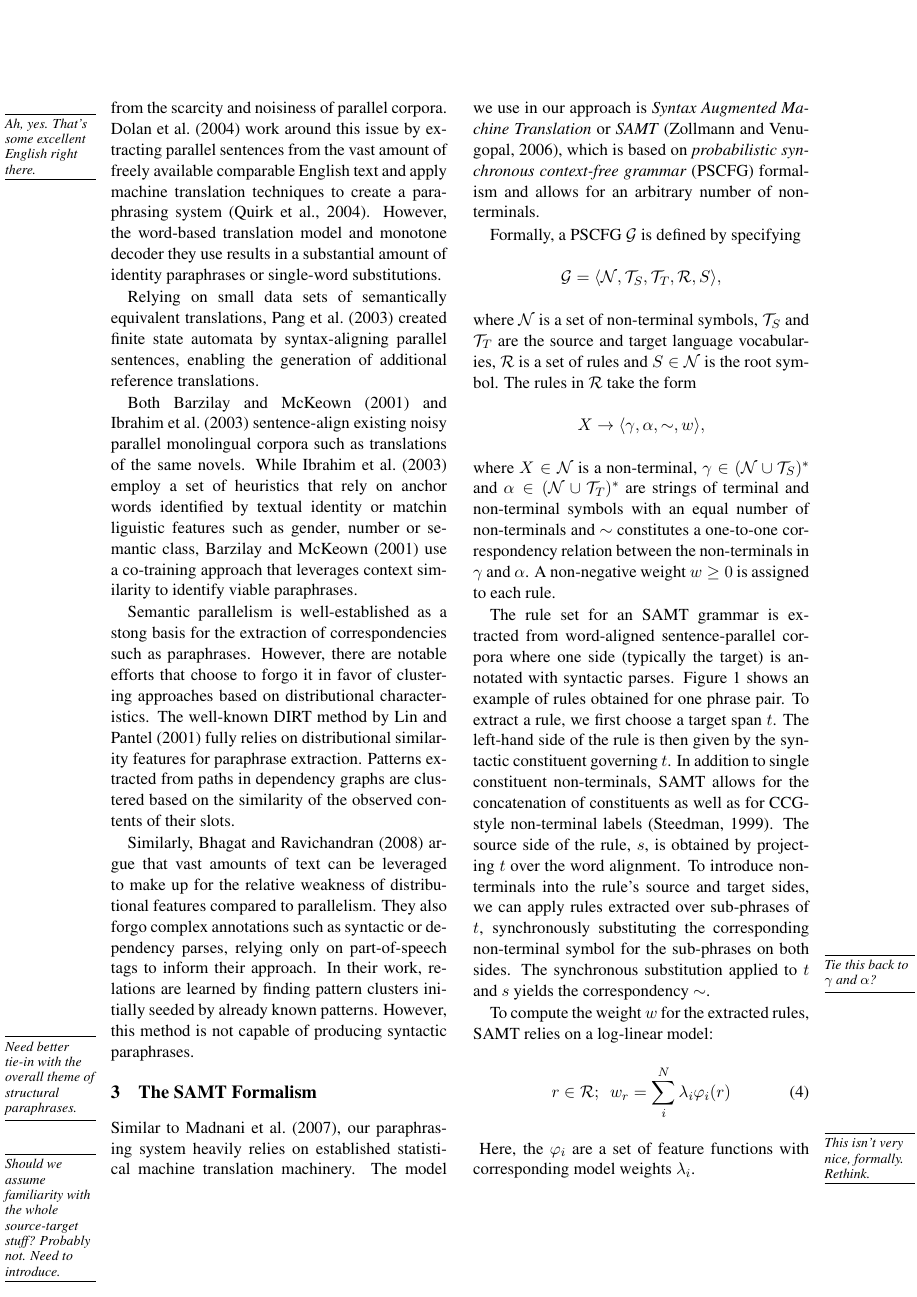
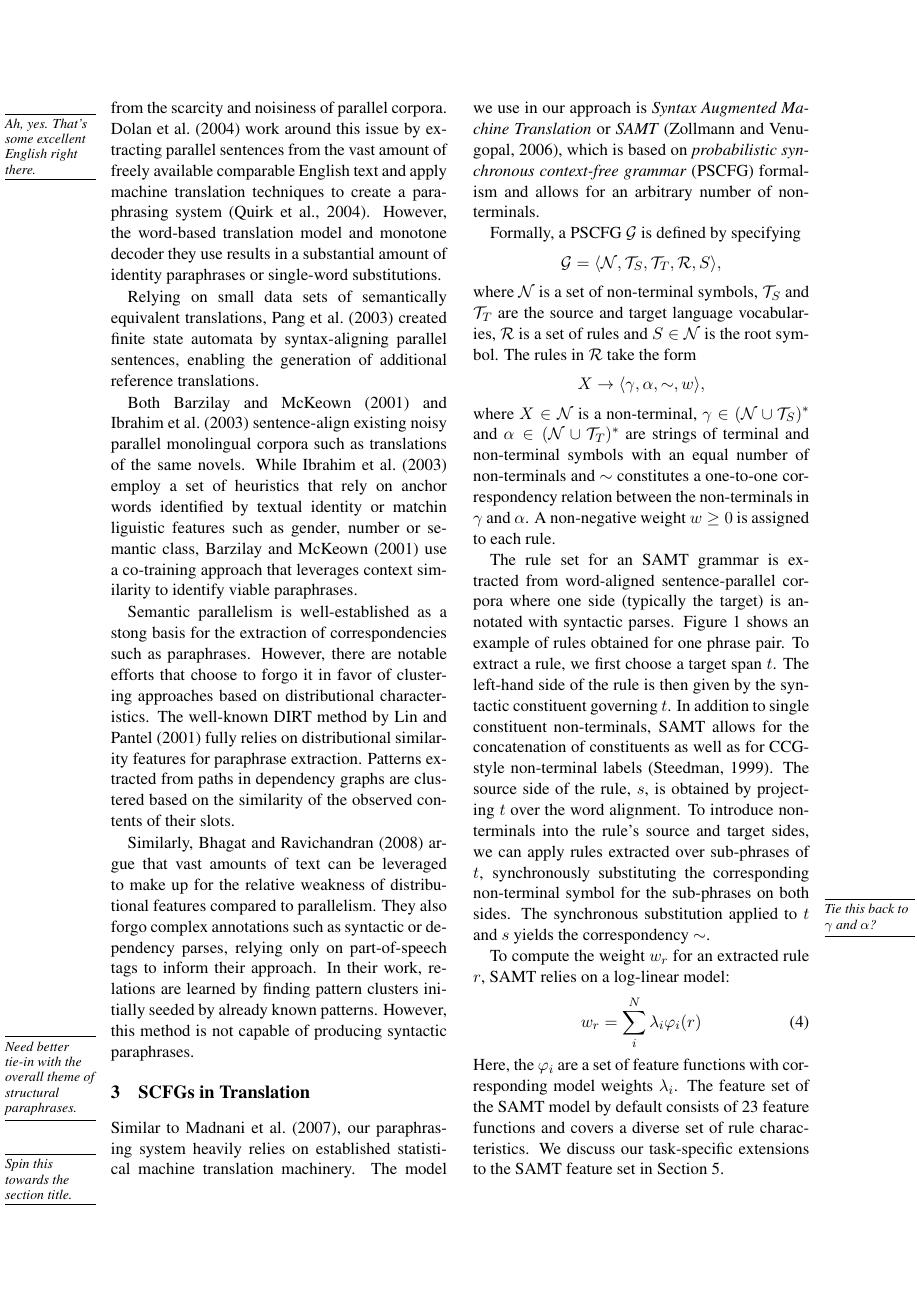
Before and after one commit to jganitkevitch/structural-paraphrases, a LaTeX paper (structural_paraphrases.tex): page 3 of 8. Compiled offline with pdfLaTeX.

Commit message:
Minor additions and changes.

```diff
--- a/structural_paraphrases.tex
+++ b/structural_paraphrases.tex
@@ -241,12 +241,11 @@ paraphrases. \mnote{Need better tie-in with the overall theme of structural
 paraphrases.}
 
 
-\section{The SAMT Formalism} \label{formalism}
+\section{SCFGs in Translation} \label{formalism}
 
 Similar to \newcite{Madnani2007}, our paraphrasing system heavily
 relies on established statistical machine translation
-machinery. \mnote{Should we assume familiarity with the whole
-  source-target stuff? Probably not. Need to introduce.} The model we
+machinery. \mnote{Spin this towards the section title.} The model we
 use in our approach is \emph{Syntax Augmented Machine Translation} or
 \emph{SAMT} \cite{Zollmann2006}, which is based on \emph{probabilistic
   synchronous context-free grammar} (PSCFG) formalism and allows for
@@ -296,11 +295,14 @@ non-terminal symbol for the sub-phrases on both sides. \mnote{Tie this
   back to $\gamma$ and $\alpha$?} The synchronous substitution applied
 to $t$ and $s$ yields the correspondency $\sim$.
 
-To compute the weight $w$ for the extracted rules, SAMT relies on a
-log-linear model:
+To compute the weight $w_r$ for an extracted rule $r$, SAMT relies on
+a log-linear model:
 \begin{equation}
-r \in \mathcal{R}; ~~ w_r = \sum_i^N \lambda_i \varphi_i(r)
-\end{equation} \mnote{This isn't very nice, formally. Rethink.}
+  w_r = \sum_i^N \lambda_i \varphi_i(r)
+\end{equation}
 Here, the $\varphi_i$ are a set of feature functions with
-corresponding model weights $\lambda_i$.
+corresponding model weights $\lambda_i$. The feature set of the SAMT
+model by default consists of 23 feature functions and covers a diverse
+set of rule characteristics. We discuss our task-specific extensions
+to the SAMT feature set in Section~\ref{adaptation}.
 
```
Also changed, not shown: structural_paraphrases.tex (2 more changed lines).
